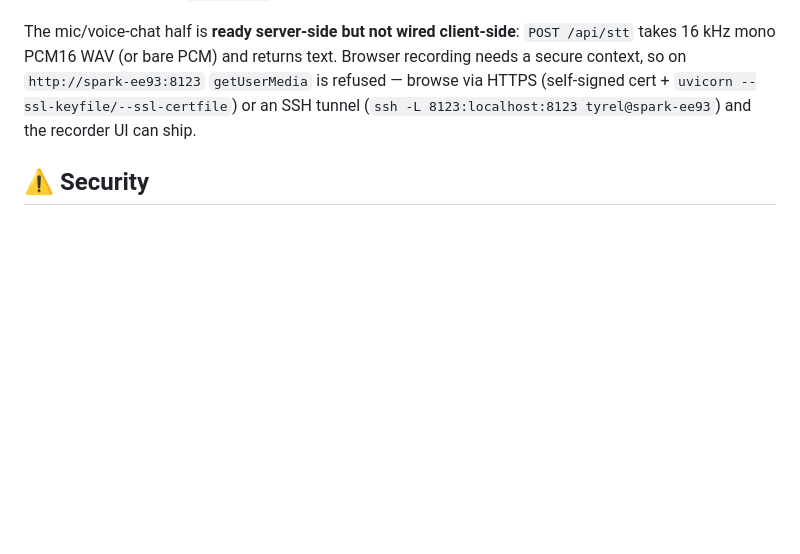
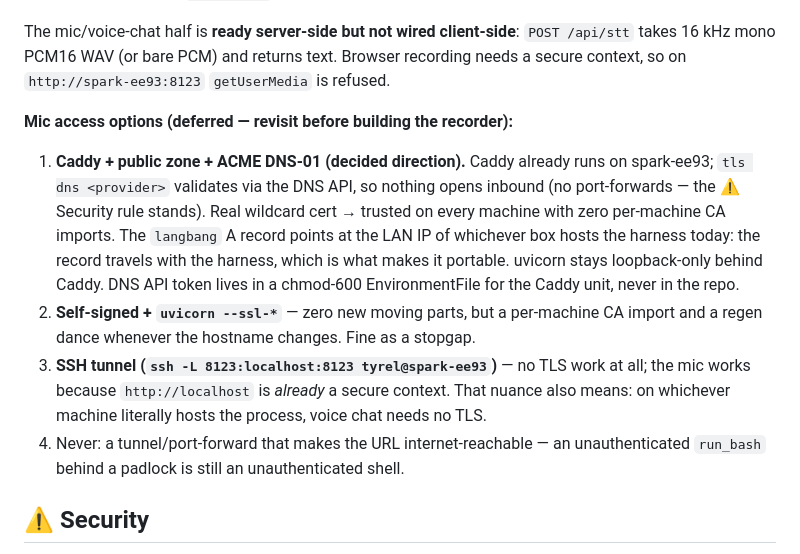
Before and after one commit to TyrelCB/langbang, a Markdown page: README.md, the part around the change. Rendered like a GitHub page; blank space fills up the shorter version.

Commit message:
docs(README): mic access options noted for when the recorder gets built
Co-Authored-By: Claude Code <noreply@anthropic.com>

```diff
--- a/README.md
+++ b/README.md
@@ -103,9 +103,29 @@ directory is gitignored; never commit keys).
 The mic/voice-chat half is **ready server-side but not wired client-side**:
 `POST /api/stt` takes 16 kHz mono PCM16 WAV (or bare PCM) and returns text.
 Browser recording needs a secure context, so on `http://spark-ee93:8123`
-`getUserMedia` is refused — browse via HTTPS (self-signed cert +
-`uvicorn --ssl-keyfile/--ssl-certfile`) or an SSH tunnel
-(`ssh -L 8123:localhost:8123 tyrel@spark-ee93`) and the recorder UI can ship.
+`getUserMedia` is refused.
+
+**Mic access options (deferred — revisit before building the recorder):**
+
+1. **Caddy + public zone + ACME DNS-01 (decided direction).** Caddy already
+   runs on spark-ee93; `tls dns <provider>` validates via the DNS API, so
+   nothing opens inbound (no port-forwards — the ⚠ Security rule stands).
+   Real wildcard cert → trusted on every machine with zero per-machine CA
+   imports. The `langbang` A record points at the LAN IP of whichever box
+   hosts the harness today: the record travels with the harness, which is
+   what makes it portable. uvicorn stays loopback-only behind Caddy.
+   DNS API token lives in a chmod-600 EnvironmentFile for the Caddy unit,
+   never in the repo.
+2. **Self-signed + `uvicorn --ssl-*`** — zero new moving parts, but a
+   per-machine CA import and a regen dance whenever the hostname changes.
+   Fine as a stopgap.
+3. **SSH tunnel (`ssh -L 8123:localhost:8123 tyrel@spark-ee93`)** — no TLS
+   work at all; the mic works because `http://localhost` is *already* a
+   secure context. That nuance also means: on whichever machine literally
+   hosts the process, voice chat needs no TLS.
+4. Never: a tunnel/port-forward that makes the URL internet-reachable —
+   an unauthenticated `run_bash` behind a padlock is still an
+   unauthenticated shell.
 
 ## ⚠ Security
 
```
